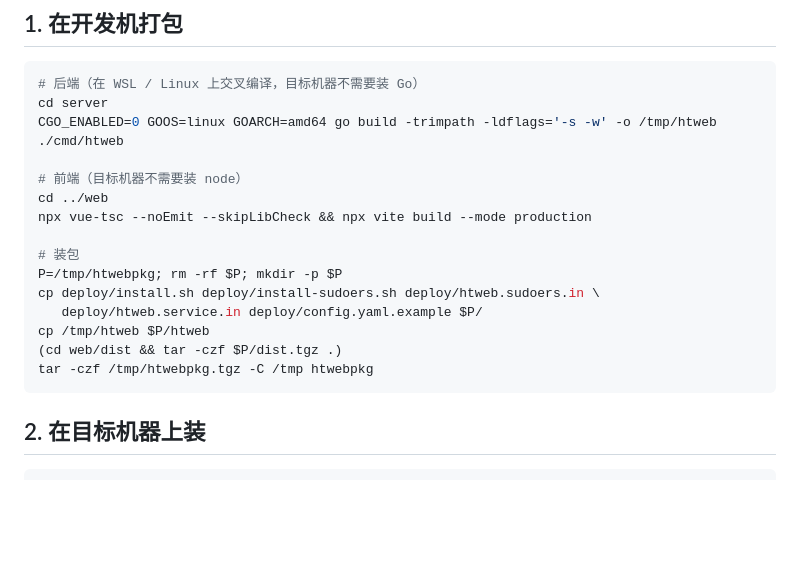
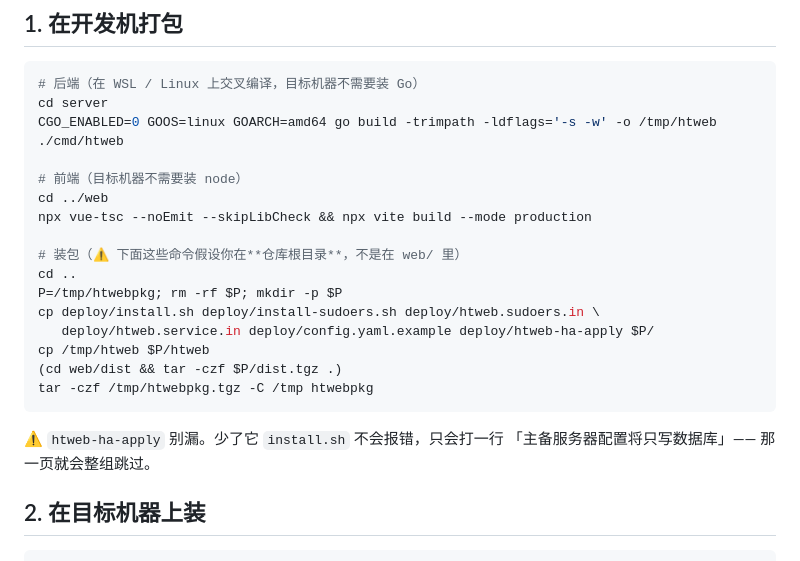
Before and after one commit to Qiuu2/tao, a Markdown page: deploy/README.md, the part around one of its changes. Rendered like a GitHub page; blank space fills up the shorter version.

````diff
--- a/deploy/README.md
+++ b/deploy/README.md
@@ -18,14 +18,18 @@ CGO_ENABLED=0 GOOS=linux GOARCH=amd64 go build -trimpath -ldflags='-s -w' -o /tm
 cd ../web
 npx vue-tsc --noEmit --skipLibCheck && npx vite build --mode production
 
-# 装包
+# 装包（⚠ 下面这些命令假设你在**仓库根目录**，不是在 web/ 里）
+cd ..
 P=/tmp/htwebpkg; rm -rf $P; mkdir -p $P
 cp deploy/install.sh deploy/install-sudoers.sh deploy/htweb.sudoers.in \
-   deploy/htweb.service.in deploy/config.yaml.example $P/
+   deploy/htweb.service.in deploy/config.yaml.example deploy/htweb-ha-apply $P/
 cp /tmp/htweb $P/htweb
 (cd web/dist && tar -czf $P/dist.tgz .)
 tar -czf /tmp/htwebpkg.tgz -C /tmp htwebpkg
 ```
+
+⚠ `htweb-ha-apply` 别漏。少了它 `install.sh` 不会报错，只会打一行
+「主备服务器配置将只写数据库」—— 那一页就会整组跳过。
 
 ## 2. 在目标机器上装
 
````
Also changed, not shown: other parts of deploy/README.md (+42 -0 lines).
